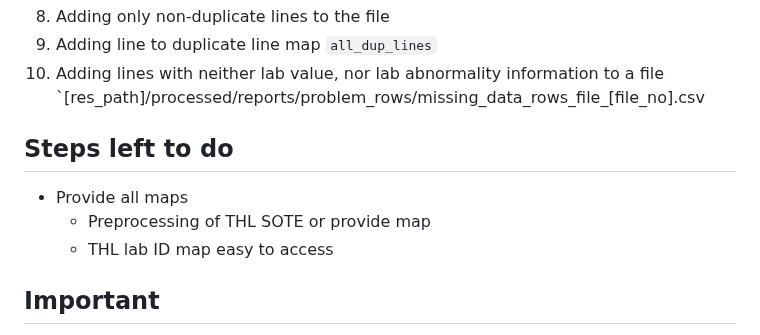
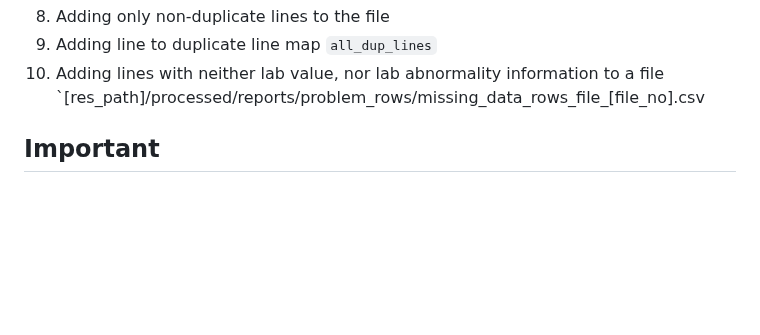
Before and after one commit to detroiki/kanta_lab, a Markdown page: README.md, the part around one of its changes. GitHub-like rendering; blank space fills up the shorter version.

```diff
--- a/README.md
+++ b/README.md
@@ -110,12 +110,6 @@ std::string dup_line = concat_string(dup_vec, std::string(""));
 8. Adding only non-duplicate lines to the file
 9. Adding line to duplicate line map `all_dup_lines`
 10. Adding lines with neither lab value, nor lab abnormality information to a file `[res_path]/processed/reports/problem_rows/missing_data_rows_file_[file_no].csv
-
-## Steps left to do
-- Provide all maps
-  - Preprocessing of THL SOTE or provide map
-  - THL lab ID map easy to access
-
 ## Important
 - Currently the process takes a lot of space before compression (over 100GB)
   - It is in principal possible to skip all the error file creations if necessary to save some space. However, this still needs to be implemented
```
Also changed, not shown: other parts of README.md (+3 -3 lines).
